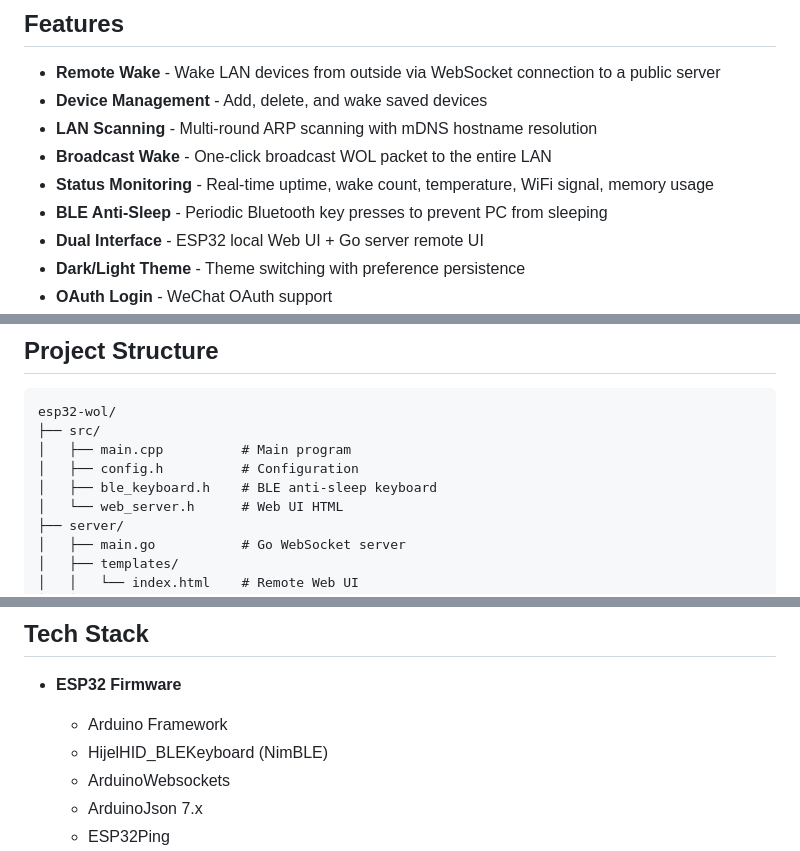
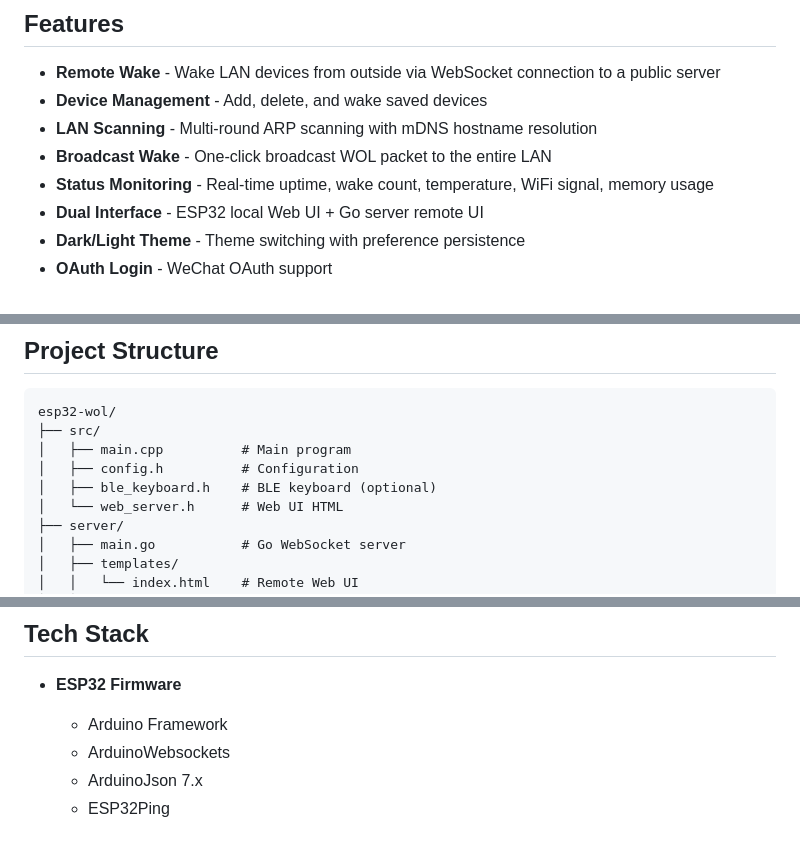
Before and after one commit to MatrixSeven/esp32-wol-online, a Markdown page: README.md, 3 parts joined by grey strips. GitHub-like rendering.

Commit message:
docs: 移除未实现的 BLE 防休眠功能描述

```diff
--- a/README.md
+++ b/README.md
@@ -13,7 +13,6 @@ A Wake-on-LAN remote wake-up system based on ESP32-S3, supporting remote control
 - **LAN Scanning** - Multi-round ARP scanning with mDNS hostname resolution
 - **Broadcast Wake** - One-click broadcast WOL packet to the entire LAN
 - **Status Monitoring** - Real-time uptime, wake count, temperature, WiFi signal, memory usage
-- **BLE Anti-Sleep** - Periodic Bluetooth key presses to prevent PC from sleeping
 - **Dual Interface** - ESP32 local Web UI + Go server remote UI
 - **Dark/Light Theme** - Theme switching with preference persistence
 - **OAuth Login** - WeChat OAuth support
@@ -50,7 +49,7 @@ esp32-wol/
 ├── src/
 │   ├── main.cpp          # Main program
 │   ├── config.h          # Configuration
-│   ├── ble_keyboard.h    # BLE anti-sleep keyboard
+│   ├── ble_keyboard.h    # BLE keyboard (optional)
 │   └── web_server.h      # Web UI HTML
 ├── server/
 │   ├── main.go           # Go WebSocket server
@@ -216,7 +215,6 @@ The Go server supports three configuration methods (highest to lowest priority):
 
 - **ESP32 Firmware**
   - Arduino Framework
-  - HijelHID_BLEKeyboard (NimBLE)
   - ArduinoWebsockets
   - ArduinoJson 7.x
   - ESP32Ping
```
Also changed, not shown: README_CN.md (+0 -2 lines).
